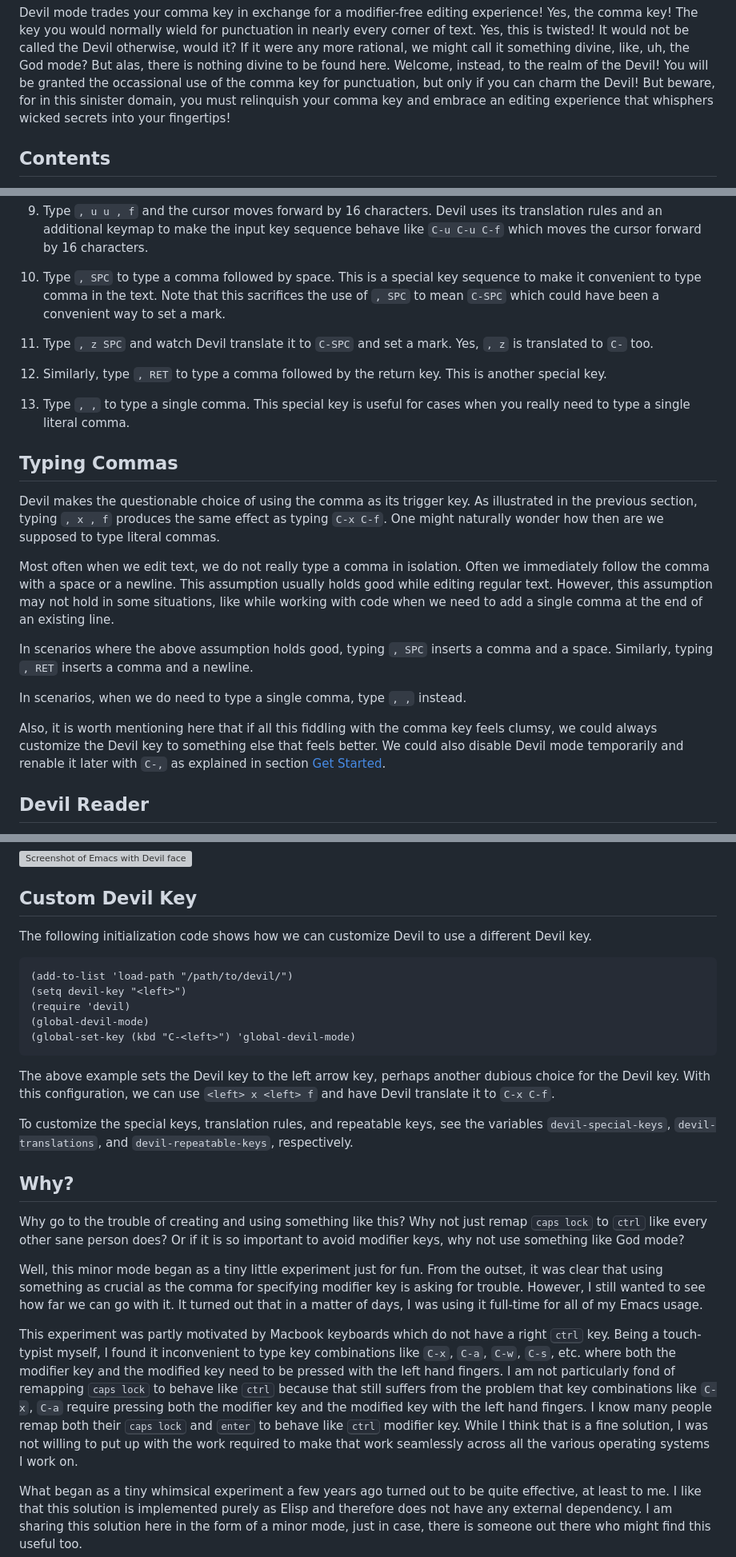
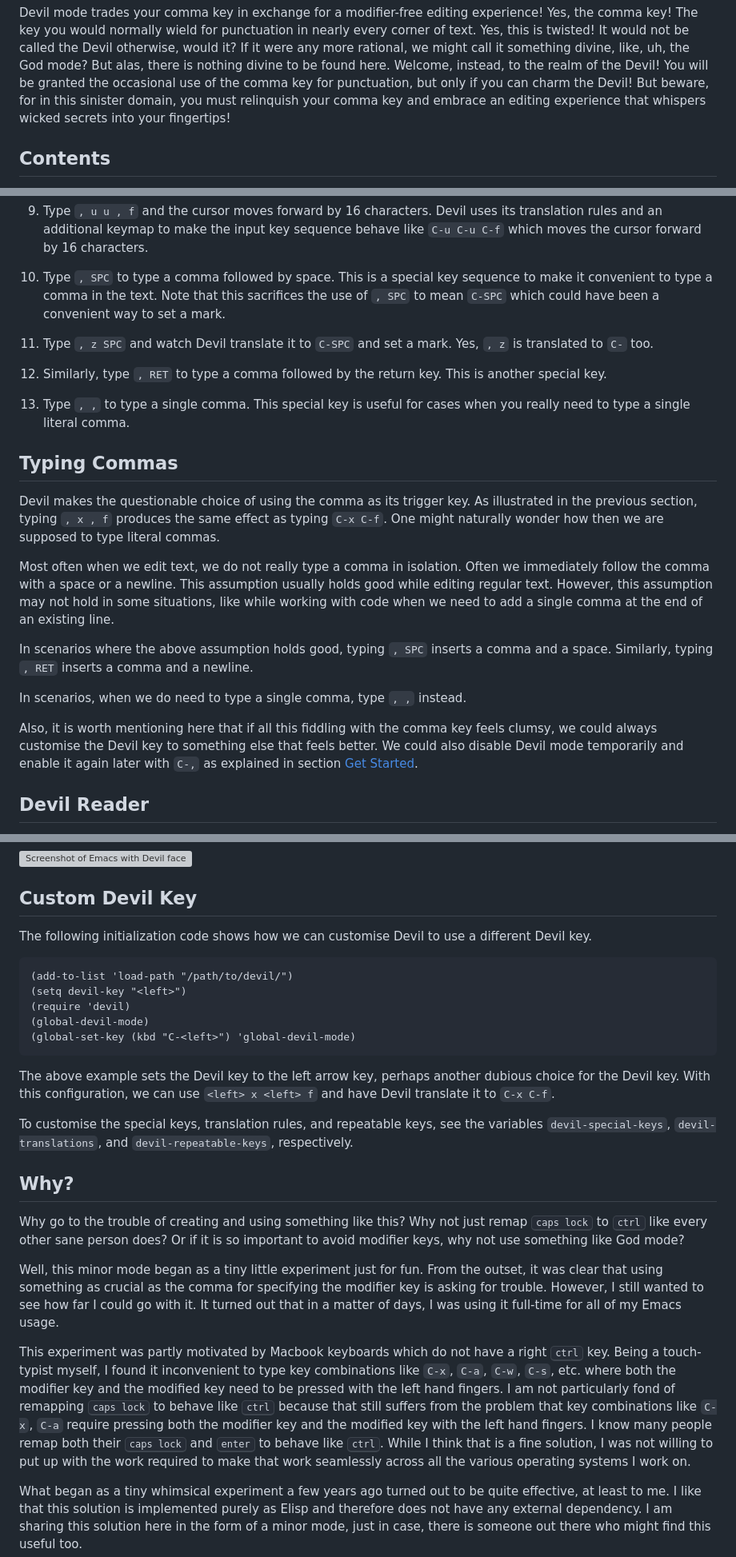
Before and after one commit to susam/devil, a Markdown page: README.md, 3 parts joined by grey strips. Shown at 80% size. Rendered like a GitHub page; grey boxes are pictures that could not be loaded.

Commit message:
Fix typos, spelling, and punctuation

````diff
--- a/README.md
+++ b/README.md
@@ -8,10 +8,10 @@ twisted! It would not be called the Devil otherwise, would it? If it
 were any more rational, we might call it something divine, like, uh,
 the God mode? But alas, there is nothing divine to be found here.
 Welcome, instead, to the realm of the Devil! You will be granted the
-occassional use of the comma key for punctuation, but only if you can
+occasional use of the comma key for punctuation, but only if you can
 charm the Devil! But beware, for in this sinister domain, you must
 relinquish your comma key and embrace an editing experience that
-whisphers wicked secrets into your fingertips!
+whispers wicked secrets into your fingertips!
 
 
 Contents
@@ -151,8 +151,8 @@ Devil may be used:
     cursor forward by 16 characters.
 
 10. Type `, SPC` to type a comma followed by space. This is a special
-    key sequence to make it convenient to type comma in the text. Note
-    that this sacrifices the use of `, SPC` to mean `C-SPC` which
+    key sequence to make it convenient to type a comma in the text.
+    Note that this sacrifices the use of `, SPC` to mean `C-SPC` which
     could have been a convenient way to set a mark.
 
 11. Type `, z SPC` and watch Devil translate it to `C-SPC` and set a
@@ -171,7 +171,7 @@ Typing Commas
 Devil makes the questionable choice of using the comma as its trigger
 key. As illustrated in the previous section, typing `, x , f` produces
 the same effect as typing `C-x C-f`. One might naturally wonder how
-then are we supposed to type literal commas.
+then we are supposed to type literal commas.
 
 Most often when we edit text, we do not really type a comma in
 isolation. Often we immediately follow the comma with a space or a
@@ -187,10 +187,10 @@ and a newline.
 In scenarios, when we do need to type a single comma, type `, ,` instead.
 
 Also, it is worth mentioning here that if all this fiddling with the
-comma key feels clumsy, we could always customize the Devil key to
+comma key feels clumsy, we could always customise the Devil key to
 something else that feels better. We could also disable Devil mode
-temporarily and renable it later with `C-,` as explained in section
-[Get Started](#get-started).
+temporarily and enable it again later with `C-,` as explained in
+section [Get Started](#get-started).
 
 
 Devil Reader
@@ -365,7 +365,7 @@ This is how Emacs may look if emojis are rendered correctly:
 Custom Devil Key
 ----------------
 
-The following initialization code shows how we can customize Devil to
+The following initialization code shows how we can customise Devil to
 use a different Devil key.
 
 ```elisp
@@ -380,7 +380,7 @@ The above example sets the Devil key to the left arrow key, perhaps
 another dubious choice for the Devil key. With this configuration, we
 can use `<left> x <left> f` and have Devil translate it to `C-x C-f`.
 
-To customize the special keys, translation rules, and repeatable keys,
+To customise the special keys, translation rules, and repeatable keys,
 see the variables `devil-special-keys`, `devil-translations`, and
 `devil-repeatable-keys`, respectively.
 
@@ -395,9 +395,10 @@ keys, why not use something like God mode?
 
 Well, this minor mode began as a tiny little experiment just for fun.
 From the outset, it was clear that using something as crucial as the
-comma for specifying modifier key is asking for trouble. However, I
-still wanted to see how far we can go with it. It turned out that in a
-matter of days, I was using it full-time for all of my Emacs usage.
+comma for specifying the modifier key is asking for trouble. However,
+I still wanted to see how far I could go with it. It turned out that
+in a matter of days, I was using it full-time for all of my Emacs
+usage.
 
 This experiment was partly motivated by Macbook keyboards which do not
 have a right <kbd>ctrl</kbd> key. Being a touch-typist myself, I found
@@ -408,10 +409,10 @@ remapping <kbd>caps lock</kbd> to behave like <kbd>ctrl</kbd> because
 that still suffers from the problem that key combinations like `C-x`,
 `C-a` require pressing both the modifier key and the modified key with
 the left hand fingers. I know many people remap both their <kbd>caps
-lock</kbd> and <kbd>enter</kbd> to behave like <kbd>ctrl</kbd>
-modifier key. While I think that is a fine solution, I was not willing
-to put up with the work required to make that work seamlessly across
-all the various operating systems I work on.
+lock</kbd> and <kbd>enter</kbd> to behave like <kbd>ctrl</kbd>. While
+I think that is a fine solution, I was not willing to put up with the
+work required to make that work seamlessly across all the various
+operating systems I work on.
 
 What began as a tiny whimsical experiment a few years ago turned out
 to be quite effective, at least to me. I like that this solution is
````
Also changed, not shown: other parts of README.md (+12 -12 lines).
